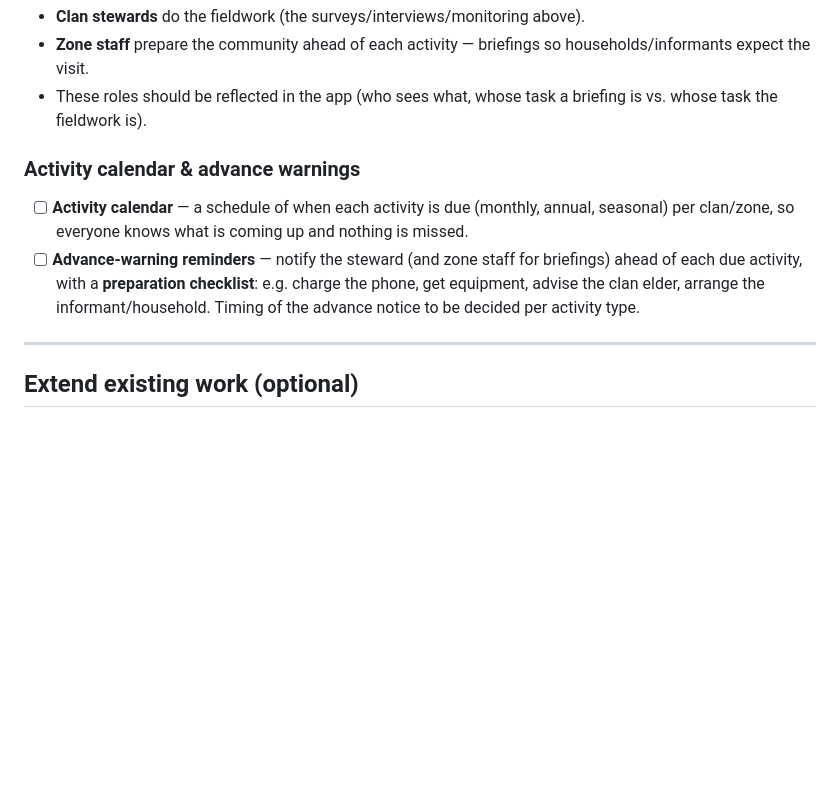
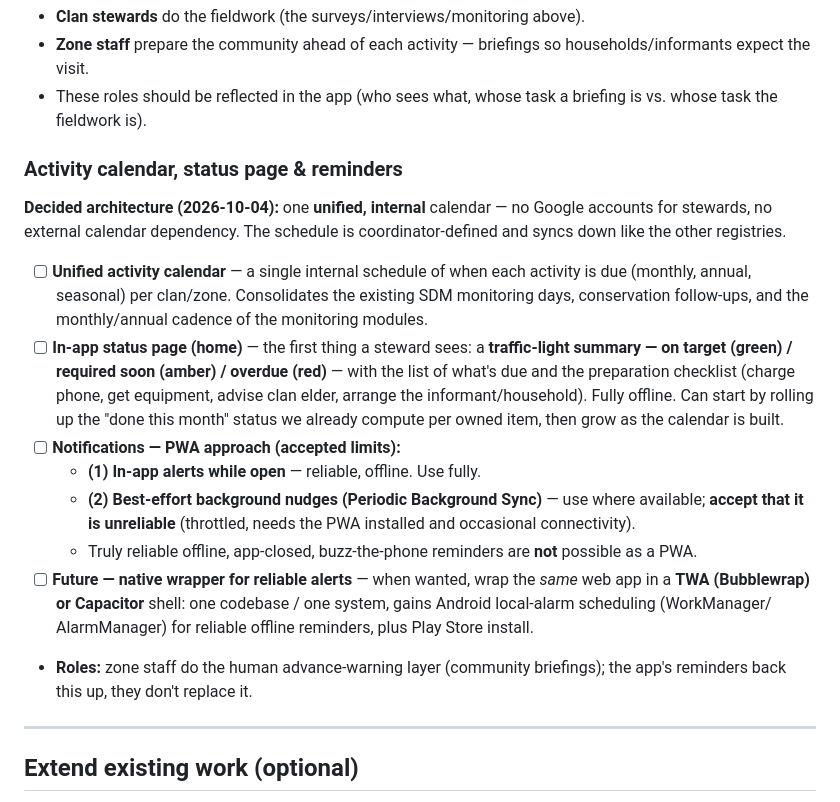
Before and after one commit to wtunsworth-a11y/MCA_App, a Markdown page: docs/TODO.md, the part around the change. Rendered like a GitHub page; blank space fills up the shorter version.

Commit message:
Record calendar/notifications architecture decision
Unified, internal activity calendar (no steward Google accounts, no external
calendar). In-app status page as the field-facing surface (traffic-light:
on target / required / overdue + prep checklist). PWA notifications use
in-app alerts (reliable) plus best-effort Periodic Background Sync (accepted
as unreliable); reliable offline reminders deferred to a future TWA/Capacitor
wrapper around the same web app.

Co-Authored-By: Claude Opus 4.8 <noreply@anthropic.com>
Claude-Session: https://claude.ai/code/session_013CbsxbqQqY1A3X61ozPPMK

```diff
--- a/docs/TODO.md
+++ b/docs/TODO.md
@@ -70,16 +70,36 @@ this repo (assets, decisions, accounts, field protocols) are grouped at the end.
 - These roles should be reflected in the app (who sees what, whose task a
   briefing is vs. whose task the fieldwork is).
 
-### Activity calendar & advance warnings
+### Activity calendar, status page & reminders
 
-- [ ] **Activity calendar** — a schedule of when each activity is due
-      (monthly, annual, seasonal) per clan/zone, so everyone knows what is
-      coming up and nothing is missed.
-- [ ] **Advance-warning reminders** — notify the steward (and zone staff for
-      briefings) ahead of each due activity, with a **preparation checklist**:
-      e.g. charge the phone, get equipment, advise the clan elder, arrange the
-      informant/household. Timing of the advance notice to be decided per
-      activity type.
+**Decided architecture (2026-10-04):** one **unified, internal** calendar —
+no Google accounts for stewards, no external calendar dependency. The schedule
+is coordinator-defined and syncs down like the other registries.
+
+- [ ] **Unified activity calendar** — a single internal schedule of when each
+      activity is due (monthly, annual, seasonal) per clan/zone. Consolidates
+      the existing SDM monitoring days, conservation follow-ups, and the
+      monthly/annual cadence of the monitoring modules.
+- [ ] **In-app status page (home)** — the first thing a steward sees:
+      a **traffic-light summary — on target (green) / required soon (amber) /
+      overdue (red)** — with the list of what's due and the preparation
+      checklist (charge phone, get equipment, advise clan elder, arrange the
+      informant/household). Fully offline. Can start by rolling up the
+      "done this month" status we already compute per owned item, then grow as
+      the calendar is built.
+- [ ] **Notifications — PWA approach (accepted limits):**
+  - **(1) In-app alerts while open** — reliable, offline. Use fully.
+  - **(2) Best-effort background nudges (Periodic Background Sync)** — use
+        where available; **accept that it is unreliable** (throttled, needs the
+        PWA installed and occasional connectivity).
+  - Truly reliable offline, app-closed, buzz-the-phone reminders are **not**
+    possible as a PWA.
+- [ ] **Future — native wrapper for reliable alerts** — when wanted, wrap the
+      *same* web app in a **TWA (Bubblewrap) or Capacitor** shell: one codebase
+      / one system, gains Android local-alarm scheduling (WorkManager/
+      AlarmManager) for reliable offline reminders, plus Play Store install.
+- **Roles:** zone staff do the human advance-warning layer (community
+  briefings); the app's reminders back this up, they don't replace it.
 
 ---
 
```
